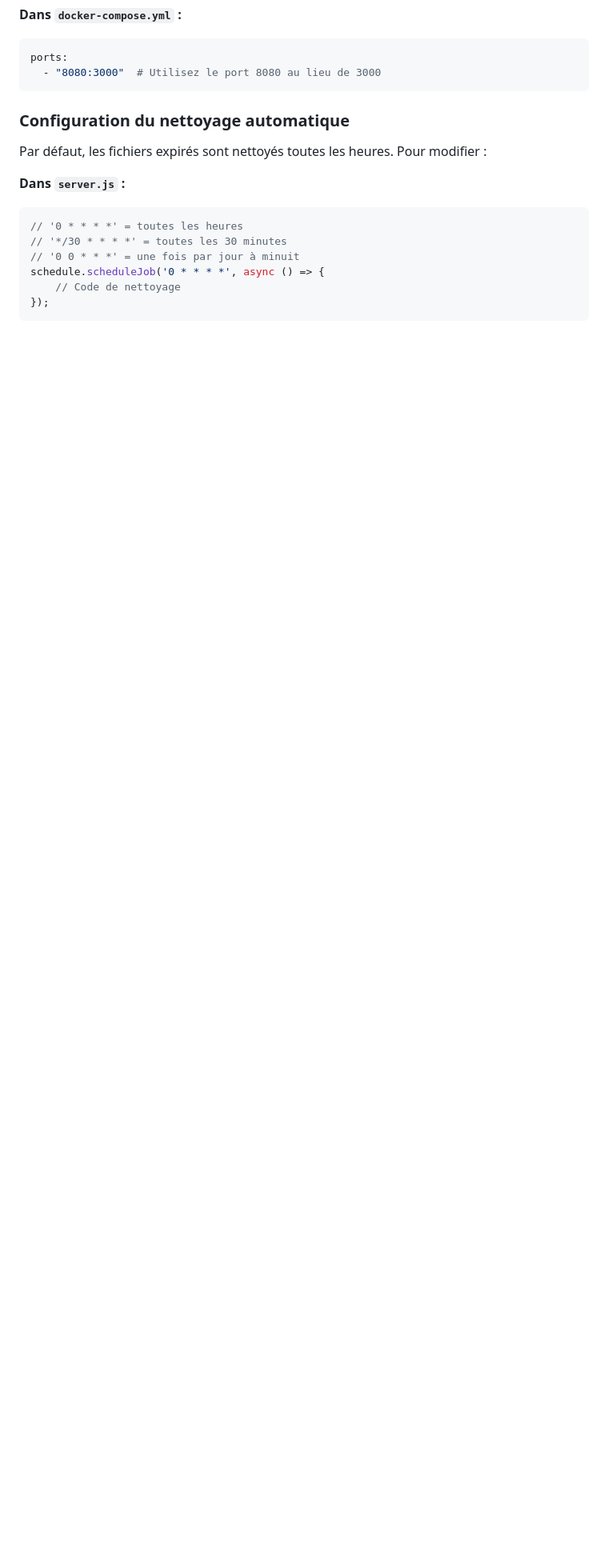
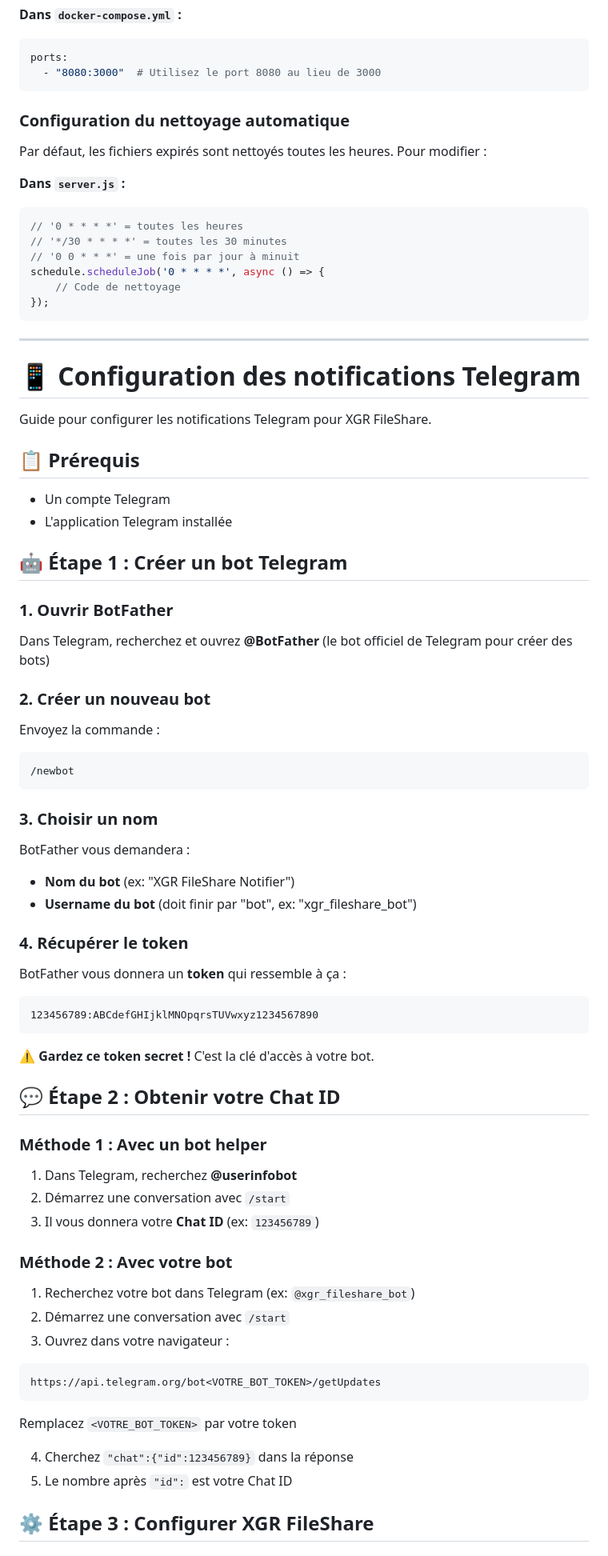
Before and after one commit to xaviergregor/fileshare, a Markdown page: README.md, the part around the change printed below. Shown: that part at 80% size. GitHub-like rendering; blank space fills up the shorter version.

````diff
--- a/README.md
+++ b/README.md
@@ -203,3 +203,65 @@ schedule.scheduleJob('0 * * * *', async () => {
 });
 ```
 
+---
+
+# 📱 Configuration des notifications Telegram
+
+Guide pour configurer les notifications Telegram pour XGR FileShare.
+
+## 📋 Prérequis
+
+- Un compte Telegram
+- L'application Telegram installée
+
+## 🤖 Étape 1 : Créer un bot Telegram
+
+### 1. Ouvrir BotFather
+
+Dans Telegram, recherchez et ouvrez **@BotFather** (le bot officiel de Telegram pour créer des bots)
+
+### 2. Créer un nouveau bot
+
+Envoyez la commande :
+```
+/newbot
+```
+
+### 3. Choisir un nom
+
+BotFather vous demandera :
+- **Nom du bot** (ex: "XGR FileShare Notifier")
+- **Username du bot** (doit finir par "bot", ex: "xgr_fileshare_bot")
+
+### 4. Récupérer le token
+
+BotFather vous donnera un **token** qui ressemble à ça :
+```
+123456789:ABCdefGHIjklMNOpqrsTUVwxyz1234567890
+```
+
+⚠️ **Gardez ce token secret !** C'est la clé d'accès à votre bot.
+
+## 💬 Étape 2 : Obtenir votre Chat ID
+
+### Méthode 1 : Avec un bot helper
+
+1. Dans Telegram, recherchez **@userinfobot**
+2. Démarrez une conversation avec `/start`
+3. Il vous donnera votre **Chat ID** (ex: `123456789`)
+
+### Méthode 2 : Avec votre bot
+
+1. Recherchez votre bot dans Telegram (ex: `@xgr_fileshare_bot`)
+2. Démarrez une conversation avec `/start`
+3. Ouvrez dans votre navigateur :
+```
+https://api.telegram.org/bot<VOTRE_BOT_TOKEN>/getUpdates
+```
+Remplacez `<VOTRE_BOT_TOKEN>` par votre token
+
+4. Cherchez `"chat":{"id":123456789}` dans la réponse
+5. Le nombre après `"id":` est votre Chat ID
+
+## ⚙️ Étape 3 : Configurer XGR FileShare
+
````
Also changed, not shown: other parts of README.md (+56 -0 lines).
